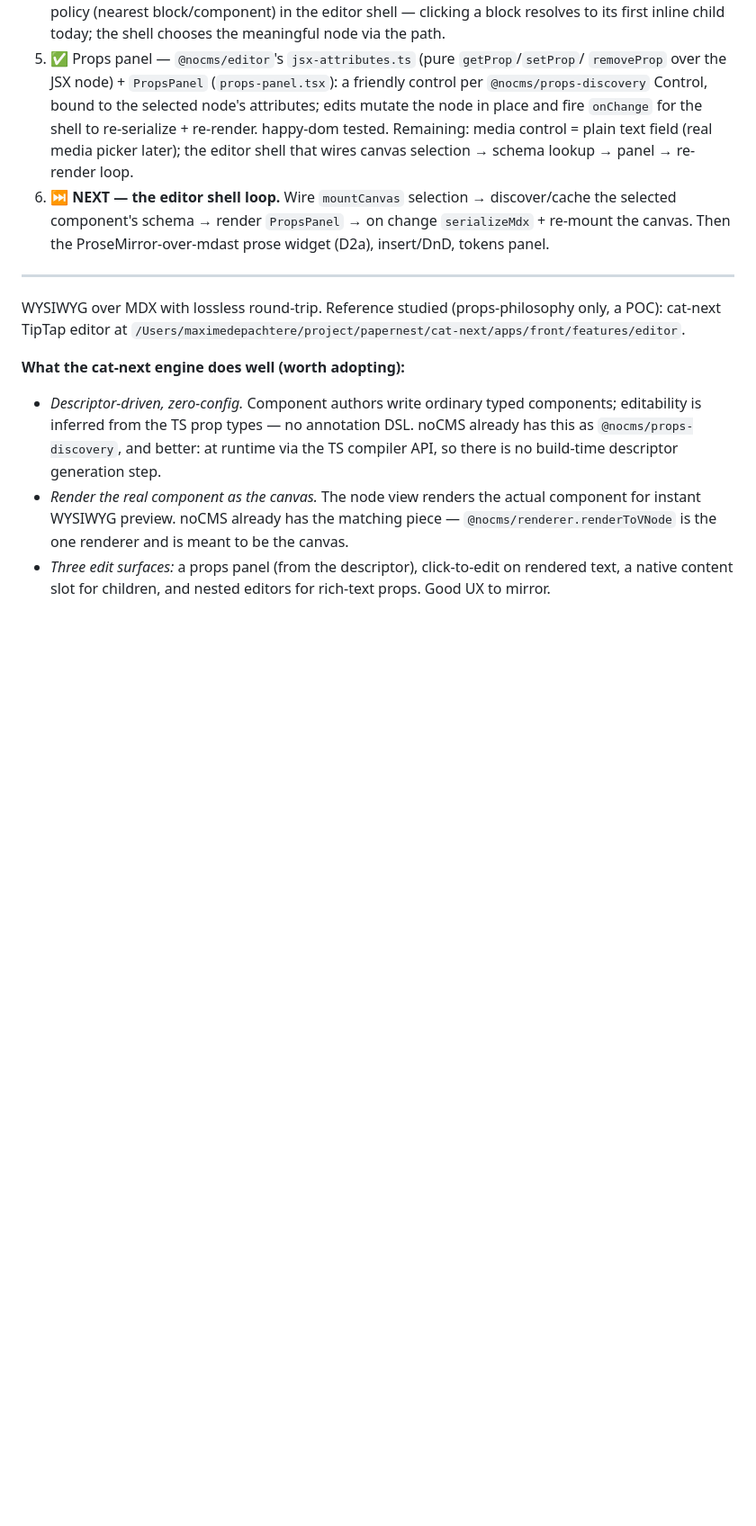
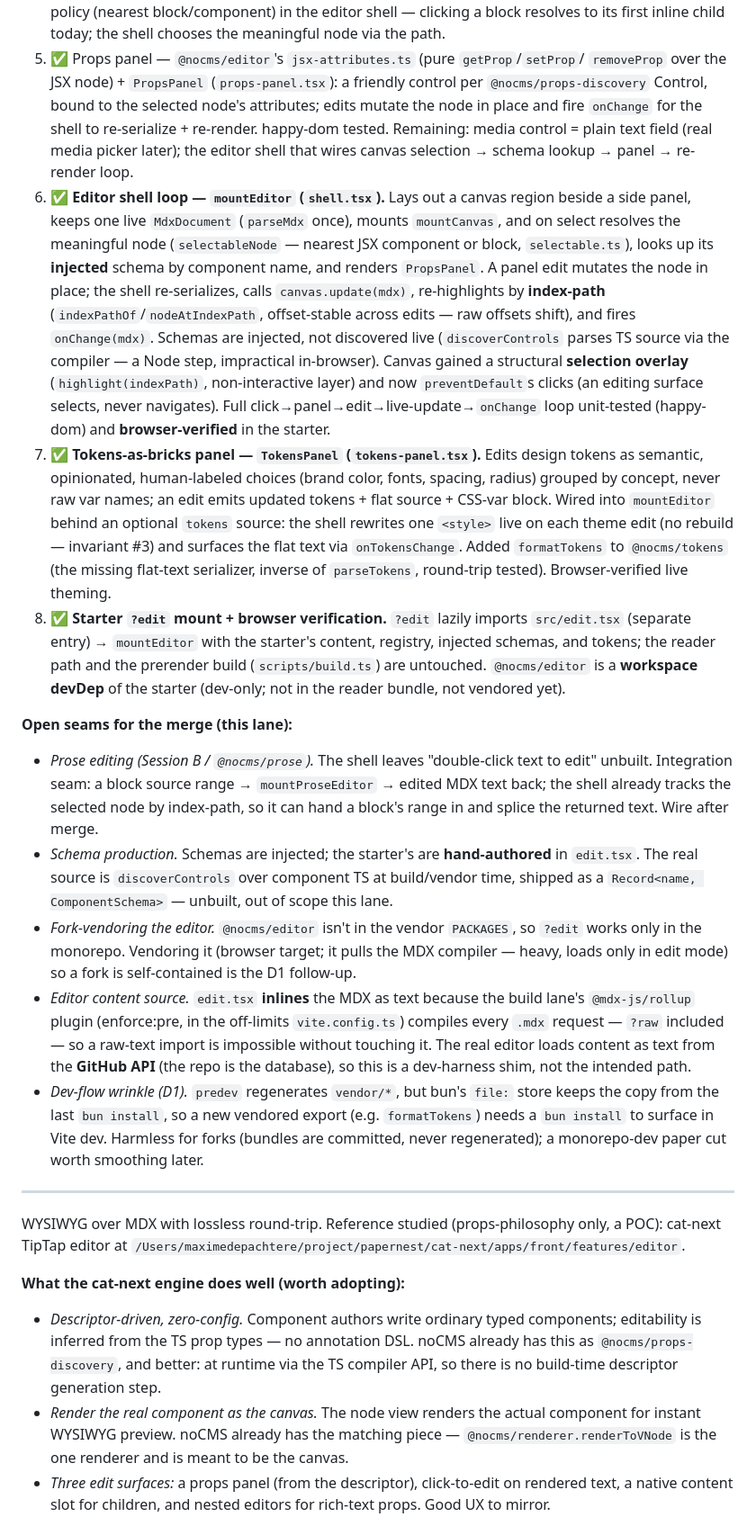
Before and after one commit to mde-pach/noCMS, a Markdown page: DECISIONS.md, the part around the change. Shown at 90% size. Drawn GitHub-style; blank space fills up the shorter version.

Commit message:
Record D2 editor-shell build status and merge seams
Mark the shell loop, tokens panel, and starter ?edit mount done; document the open
seams for the merge: prose integration, schema production, fork-vendoring the
editor, content-from-GitHub, and the file:-dep dev-flow wrinkle.

Co-Authored-By: Claude Opus 4.8 <noreply@anthropic.com>

```diff
--- a/DECISIONS.md
+++ b/DECISIONS.md
@@ -77,9 +77,51 @@ builder panel/trait UX.
    mutate the node in place and fire `onChange` for the shell to re-serialize + re-render.
    happy-dom tested. Remaining: media control = plain text field (real media picker later);
    the editor shell that wires canvas selection → schema lookup → panel → re-render loop.
-6. ⏭ **NEXT — the editor shell loop.** Wire `mountCanvas` selection → discover/cache the
-   selected component's schema → render `PropsPanel` → on change `serializeMdx` + re-mount
-   the canvas. Then the ProseMirror-over-mdast prose widget (D2a), insert/DnD, tokens panel.
+6. ✅ **Editor shell loop — `mountEditor` (`shell.tsx`).** Lays out a canvas region beside a
+   side panel, keeps one live `MdxDocument` (`parseMdx` once), mounts `mountCanvas`, and on
+   select resolves the meaningful node (`selectableNode` — nearest JSX component or block,
+   `selectable.ts`), looks up its **injected** schema by component name, and renders
+   `PropsPanel`. A panel edit mutates the node in place; the shell re-serializes, calls
+   `canvas.update(mdx)`, re-highlights by **index-path** (`indexPathOf`/`nodeAtIndexPath`,
+   offset-stable across edits — raw offsets shift), and fires `onChange(mdx)`. Schemas are
+   injected, not discovered live (`discoverControls` parses TS source via the compiler — a
+   Node step, impractical in-browser). Canvas gained a structural **selection overlay**
+   (`highlight(indexPath)`, non-interactive layer) and now `preventDefault`s clicks (an
+   editing surface selects, never navigates). Full click→panel→edit→live-update→`onChange`
+   loop unit-tested (happy-dom) and **browser-verified** in the starter.
+7. ✅ **Tokens-as-bricks panel — `TokensPanel` (`tokens-panel.tsx`).** Edits design tokens as
+   semantic, opinionated, human-labeled choices (brand color, fonts, spacing, radius) grouped
+   by concept, never raw var names; an edit emits updated tokens + flat source + CSS-var
+   block. Wired into `mountEditor` behind an optional `tokens` source: the shell rewrites one
+   `<style>` live on each theme edit (no rebuild — invariant #3) and surfaces the flat text
+   via `onTokensChange`. Added `formatTokens` to `@nocms/tokens` (the missing flat-text
+   serializer, inverse of `parseTokens`, round-trip tested). Browser-verified live theming.
+8. ✅ **Starter `?edit` mount + browser verification.** `?edit` lazily imports `src/edit.tsx`
+   (separate entry) → `mountEditor` with the starter's content, registry, injected schemas,
+   and tokens; the reader path and the prerender build (`scripts/build.ts`) are untouched.
+   `@nocms/editor` is a **workspace devDep** of the starter (dev-only; not in the reader
+   bundle, not vendored yet).
+
+**Open seams for the merge (this lane):**
+- *Prose editing (Session B / `@nocms/prose`).* The shell leaves "double-click text to edit"
+  unbuilt. Integration seam: a block source range → `mountProseEditor` → edited MDX text back;
+  the shell already tracks the selected node by index-path, so it can hand a block's range in
+  and splice the returned text. Wire after merge.
+- *Schema production.* Schemas are injected; the starter's are **hand-authored** in
+  `edit.tsx`. The real source is `discoverControls` over component TS at build/vendor time,
+  shipped as a `Record<name, ComponentSchema>` — unbuilt, out of scope this lane.
+- *Fork-vendoring the editor.* `@nocms/editor` isn't in the vendor `PACKAGES`, so `?edit`
+  works only in the monorepo. Vendoring it (browser target; it pulls the MDX compiler — heavy,
+  loads only in edit mode) so a fork is self-contained is the D1 follow-up.
+- *Editor content source.* `edit.tsx` **inlines** the MDX as text because the build lane's
+  `@mdx-js/rollup` plugin (enforce:pre, in the off-limits `vite.config.ts`) compiles every
+  `.mdx` request — `?raw` included — so a raw-text import is impossible without touching it.
+  The real editor loads content as text from the **GitHub API** (the repo is the database),
+  so this is a dev-harness shim, not the intended path.
+- *Dev-flow wrinkle (D1).* `predev` regenerates `vendor/*`, but bun's `file:` store keeps the
+  copy from the last `bun install`, so a new vendored export (e.g. `formatTokens`) needs a
+  `bun install` to surface in Vite dev. Harmless for forks (bundles are committed,
+  never regenerated); a monorepo-dev paper cut worth smoothing later.
 
 ---
 
```
